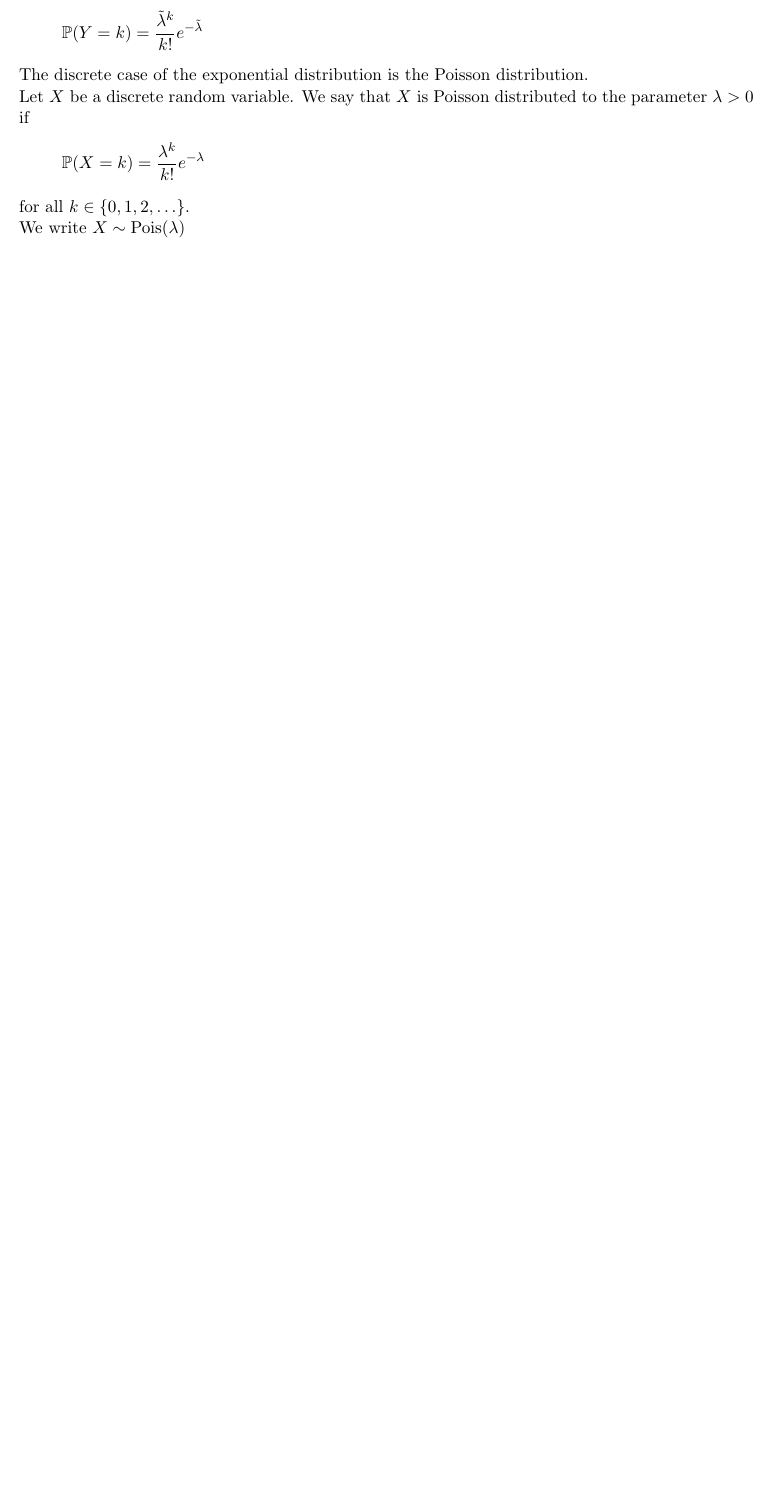
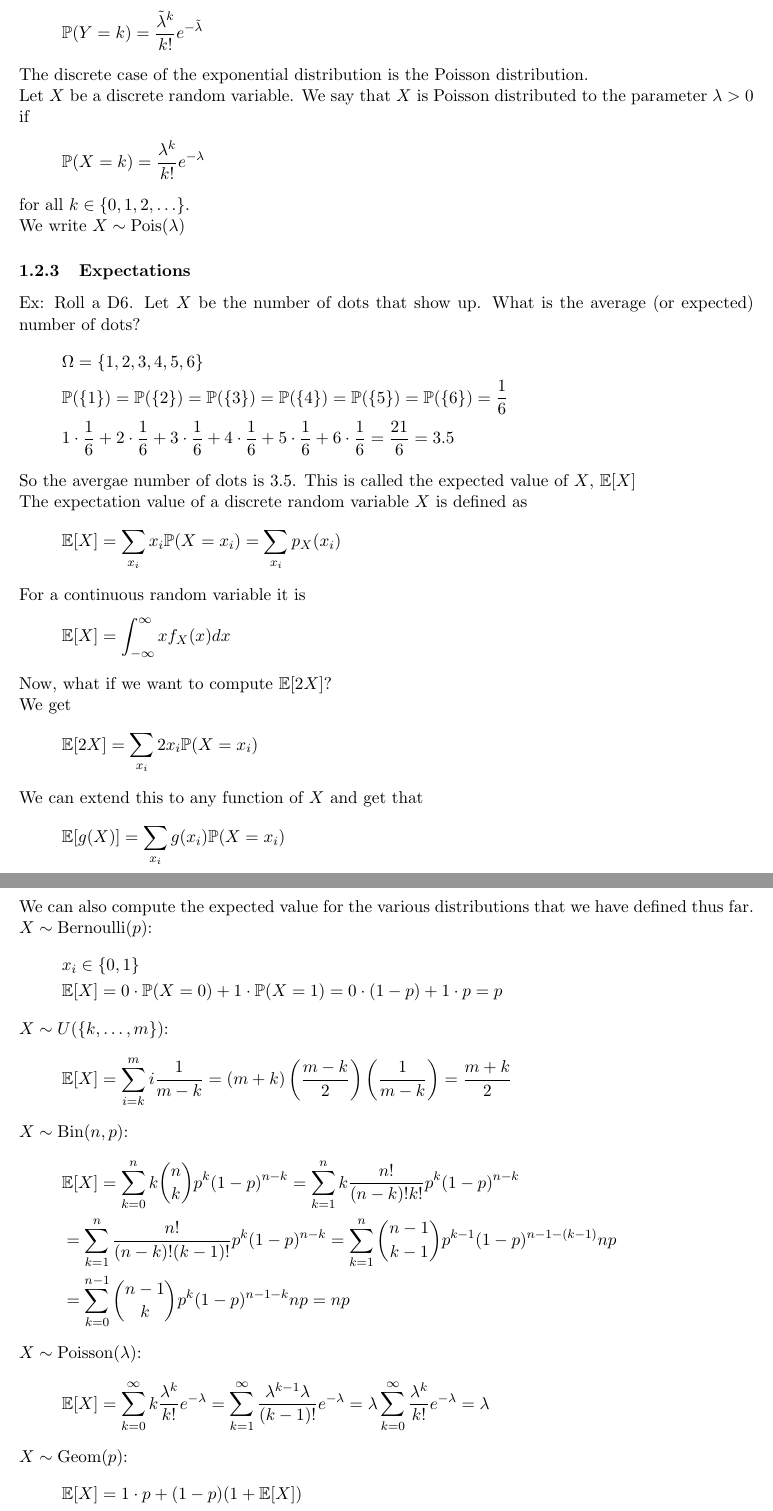
Before and after one commit to TWilson05/Math-Notes, a LaTeX document (MathNotes.tex, which reads Sections/Probability/Foundations.tex, fizztex.sty): part of page 15 of 15 before the commit and two parts of pages 15 and 16 of 17 after it, the two joined at a grey line, cut so that both start at the same text, the shorter picture padded with empty space. Compiled offline with pdfLaTeX.

Commit message:
lecture 7 added

```diff
--- a/Sections/Probability/Foundations.tex
+++ b/Sections/Probability/Foundations.tex
@@ -436,3 +439,46 @@ Let $X$ be a discrete random variable. We say that $X$ is Poisson distributed to
 \[\prob(X=k)=\frac{\lambda^k}{k!}e^{-\lambda}\]
 for all $k\in\brcurly{0,1,2,\ldots}$.\\
 We write $X\sim\mathrm{Pois}(\lambda)$
+
+\subsubsection{Expectations}
+Ex: Roll a D6. Let $X$ be the number of dots that show up. What is the average (or expected) number of dots?
+\begin{align*}
+    &\Omega=\brcurly{1,2,3,4,5,6}\\
+    &\prob(\{1\})=\prob(\{2\})=\prob(\{3\})=\prob(\{4\})=\prob(\{5\})=\prob(\{6\})=\frac{1}{6}\\
+    &1\cdot\frac{1}{6}+2\cdot\frac{1}{6}+3\cdot\frac{1}{6}+4\cdot\frac{1}{6}+5\cdot\frac{1}{6}+6\cdot\frac{1}{6}=\frac{21}{6}=3.5
+\end{align*}
+So the avergae number of dots is 3.5. This is called the expected value of $X$, $\expect[X]$\\
+The expectation value of a discrete random variable $X$ is defined as
+\[\expect[X]=\sum_{x_i}x_i\prob(X=x_i)=\sum_{x_i}p_X(x_i)\]
+For a continuous random variable it is
+\[\expect[X]=\int_{-\infty}^\infty xf_X(x)dx\]
+Now, what if we want to compute $\expect[2X]$?\\
+We get
+\[\expect[2X]=\sum_{x_i}2x_i\prob(X=x_i)\]
+We can extend this to any function of $X$ and get that
+\[\expect[g(X)]=\sum_{x_i}g(x_i)\prob(X=x_i)\]
+We can also compute the expected value for the various distributions that we have defined thus far.\\
+$X\sim\mathrm{Bernoulli}(p)$:
+\begin{align*}
+    &x_i\in\brcurly{0,1}\\
+    &\expect[X]=0\cdot\prob(X=0)+1\cdot\prob(X=1)=0\cdot(1-p)+1\cdot p=p
+\end{align*}
+$X\sim U(\brcurly{k,\ldots,m})$:
+\begin{align*}
+    &\expect[X]=\sum_{i=k}^m i\frac{1}{m-k}=(m+k)\bfrac{m-k}{2}\bfrac{1}{m-k}=\frac{m+k}{2}
+\end{align*}
+$X\sim\mathrm{Bin}(n,p)$:
+\begin{align*}
+    &\expect[X]=\sum_{k=0}^n k\binom{n}{k}p^k(1-p)^{n-k}=\sum_{k=1}^nk\frac{n!}{(n-k)!k!}p^k(1-p)^{n-k}\\
+    &=\sum_{k=1}^n\frac{n!}{(n-k)!(k-1)!}p^k(1-p)^{n-k}=\sum_{k=1}^n\binom{n-1}{k-1}p^{k-1}(1-p)^{n-1-(k-1)}np\\
+    &=\sum_{k=0}^{n-1}\binom{n-1}{k}p^k(1-p)^{n-1-k}np=np
+\end{align*}
+$X\sim\mathrm{Poisson}(\lambda)$:
+\begin{align*}
+    &\expect[X]=\sum_{k=0}^\infty k\frac{\lambda^k}{k!}e^{-\lambda}=\sum_{k=1}^\infty\frac{\lambda^{k-1}\lambda}{(k-1)!}e^{-\lambda}=\lambda\sum_{k=0}^\infty\frac{\lambda^k}{k!}e^{-\lambda}=\lambda
+\end{align*}
+$X\sim\mathrm{Geom}(p)$:
+\begin{align*}
+    &\expect[X]=1\cdot p+(1-p)(1+\expect[X])\\
+    &p\expect[X]=p+(1-p)=1\Ra \expect[X]=\frac{1}{p}
+\end{align*}
@@ -438,0 +503,5 @@ We write $X\sim\mathrm{Pois}(\lambda)$
+    &\expect[Y^2]=\int_\R y^2f_Y(y)dy=\int_\R y^2\lambda e^{-\lambda y}\ind\{y\geq 0\}dy\\
+    &=\lambda\int_0^\infty y^2e^{-\lambda y}dy=y^2\frac{\lambda}{-\lambda}e^{-\lambda y}\eval_0^\infty-\int_0^\infty 2y(-e^{-\lambda y})dy\\
+    &=0+2y\brround{-\frac{1}{\lambda}}e^{-\lambda y}\eval_0^\infty-\int_0^\infty 2\brround{-\frac{1}{\lambda}}e^{-\lambda y}dy\\
+    &=0-2\brround{-\frac{1}{\lambda}}\frac{1}{\lambda}e^{-\lambda y}\eval_0^\infty=\frac{2}{\lambda^2}
+\end{align*}
--- a/fizztex.sty
+++ b/fizztex.sty
@@ -114,6 +114,8 @@
 
 % probability
 \newcommand{\prob}{\mathbb{P}}
+\newcommand{\expect}{\mathbb{E}}
+\newcommand{\ind}{\mathds{1}}
 
 % formula box
 \newcommand{\formulabox}[2]{\begin{center} \begin{tcolorbox}[text width = #1] $$#2$$\end{tcolorbox}\end{center}}
```
Also changed, not shown: MathNotes.pdf, Sections/Probability/Foundations.tex (41 more changed lines), 7 other files.
